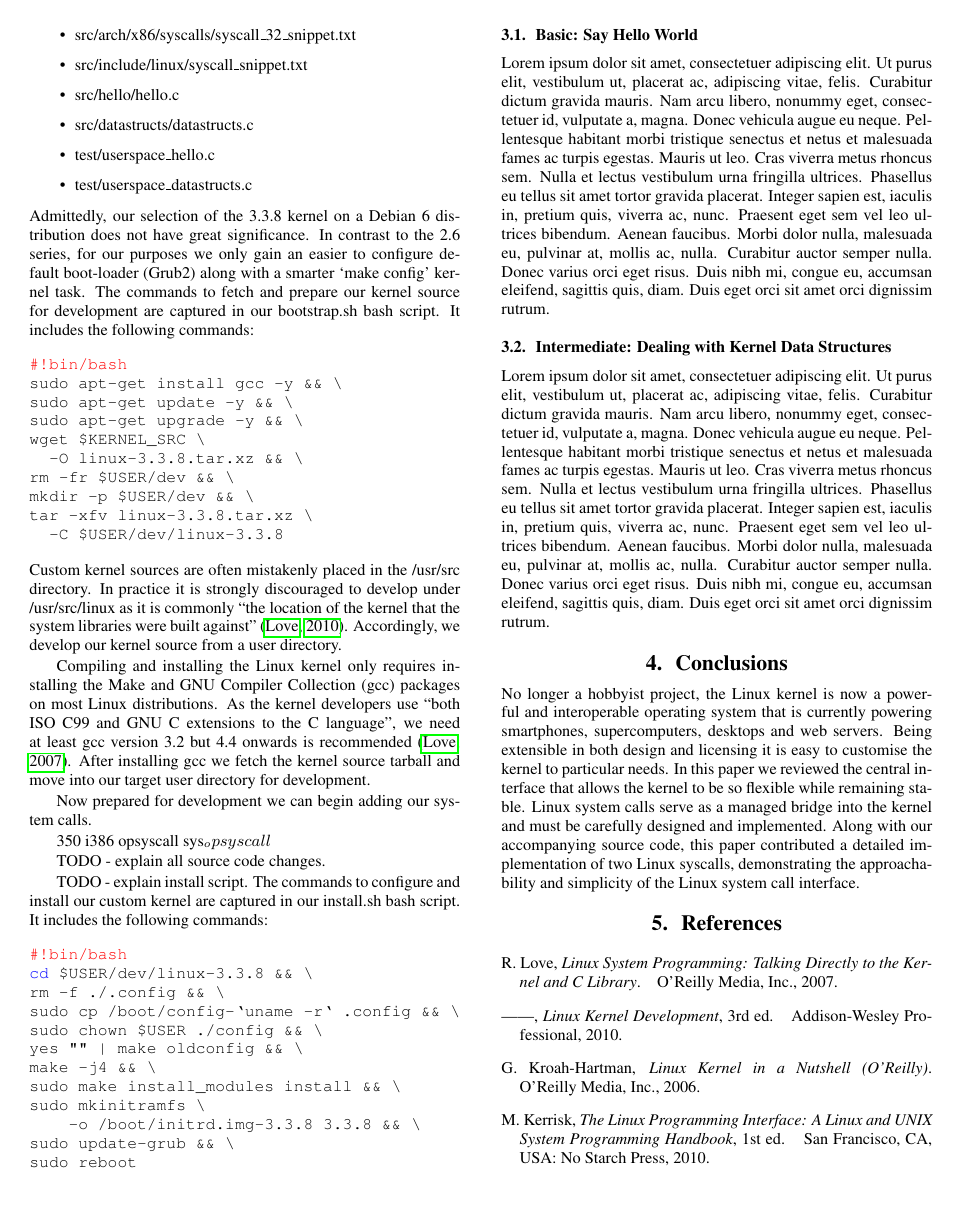
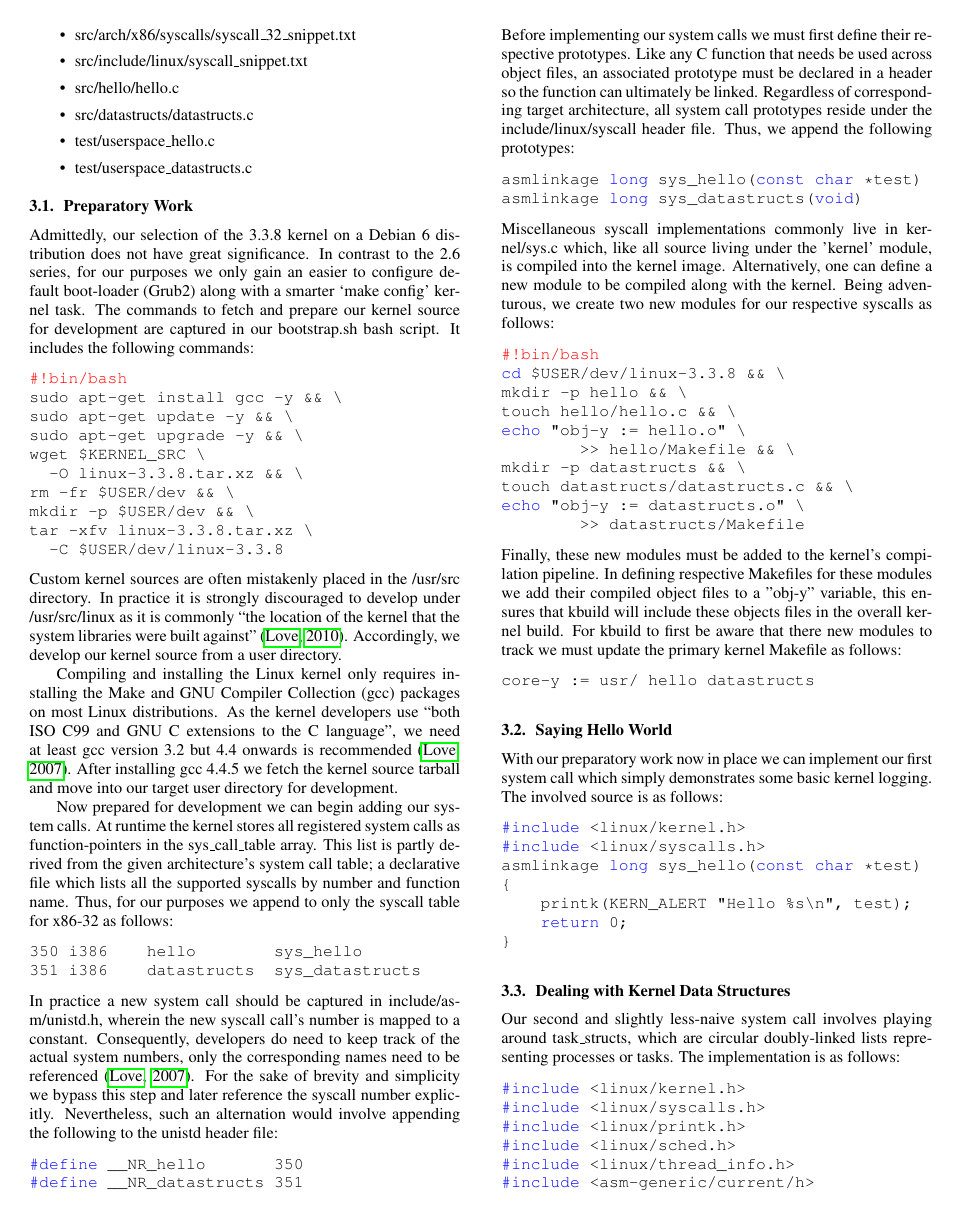
Before and after one commit to full-of-foo/sys_call_project, a LaTeX paper (is2006_latex_template.tex): page 3 of 3 before the commit and page 3 of 4 after it. Compiled offline with pdfLaTeX.

Commit message:
First draft

```diff
--- a/is2006_latex_template.tex
+++ b/is2006_latex_template.tex
@@ -225,6 +225,8 @@ the 3.3.8 kernel. These files are follows:
   \item test/userspace\_datastructs.c
 \end{itemize}
 
+\subsection{Preparatory Work}
+
 \noindent Admittedly, our selection of the 3.3.8 kernel on a Debian 6 distribution
 does not have great significance. In contrast to the 2.6 series, for our purposes
 we only gain an easier to configure default boot-loader (Grub2) along with a smarter
@@ -253,10 +255,88 @@ requires installing the Make and GNU Compiler Collection (gcc) packages on
 most Linux distributions. As the kernel
 developers use ``both ISO C99 and GNU C extensions to the C language",
 we need at least gcc version 3\@.2 but 4\@.4 onwards is recommended \citep{Love7}.
-After installing gcc we fetch the kernel source tarball and move into
+After installing gcc 4.4.5 we fetch the kernel source tarball and move into
 our target user directory for development.
 \par
 Now prepared for development we can begin adding our system calls.
+At runtime the kernel stores all registered system calls as function-pointers
+in the sys\_call\_table array. This list is partly derived from the given architecture's system call table;
+a declarative file which lists all the supported syscalls by number and function name. Thus,
+for our purposes we append to only the syscall table for x86-32 as follows:
+\begin{lstlisting}[language=Bash,  tabsize=4,
+  showspaces=false,
+  showstringspaces=false]
+350	i386	hello	     sys_hello
+351	i386	datastructs  sys_datastructs
+\end{lstlisting}
+In practice a new system call should be captured in include/asm/unistd\@.h, wherein
+the new syscall call's number is mapped to a constant. Consequently, developers
+do need to keep track of the actual system numbers, only the corresponding names need to be referenced
+\citep{Love7}.
+For the sake of brevity and simplicity we bypass this step and later reference the syscall number explicitly.
+Nevertheless, such an alternation would involve appending the following to the unistd header file:
+\begin{lstlisting}[language=C]
+#define __NR_hello       350
+#define __NR_datastructs 351
+\end{lstlisting}
+Before implementing our system calls we must first define their respective
+prototypes. Like any C function that needs be used across object files,
+an associated prototype must be declared in a header so the
+function can ultimately be linked. Regardless of corresponding target architecture, all
+system call prototypes reside under the include/linux/syscall header file. Thus,
+we append the following prototypes:
+\begin{lstlisting}[language=C]
+asmlinkage long sys_hello(const char *test)
+asmlinkage long sys_datastructs(void)
+\end{lstlisting}
+Miscellaneous syscall implementations commonly live in kernel/sys\@.c which, like
+all source living under the 'kernel' module, is compiled into the kernel image. Alternatively,
+one can define a new module to be compiled along with the kernel.  Being adventurous, we create
+two new modules for our respective syscalls as follows:
+\begin{lstlisting}[language=Bash]
+#!bin/bash
+cd $USER/dev/linux-3.3.8 && \
+mkdir -p hello && \
+touch hello/hello.c && \
+echo "obj-y := hello.o" \
+	>> hello/Makefile && \
+mkdir -p datastructs && \
+touch datastructs/datastructs.c && \
+echo "obj-y := datastructs.o" \
+	>> datastructs/Makefile
+\end{lstlisting}
+Finally, these new modules must be added to the kernel's compilation pipeline. In defining respective
+Makefiles for these modules we add their compiled object files to a "obj-y" variable, this ensures
+that kbuild will include these objects files in the overall kernel build. For kbuild to first be aware that
+there new modules to track we must update the primary kernel Makefile as follows:
+\begin{lstlisting}[language=Bash]
+core-y := usr/ hello datastructs
+\end{lstlisting}
 
+\subsection{Saying Hello World}
+With our preparatory work now in place we can implement our first system call which
+simply demonstrates some basic kernel logging. The involved source is as follows:
+\begin{lstlisting}[language=C]
+#include <linux/kernel.h>
+#include <linux/syscalls.h>
+asmlinkage long sys_hello(const char *test)
+{
+    printk(KERN_ALERT "Hello %s\n", test);
+    return 0;
+}
+\end{lstlisting}
 
-350	i386	opsyscall	sys_opsyscall
+\subsection{Dealing with Kernel Data Structures}
+Our second and slightly less-naive system call involves playing around task\_structs, which are circular doubly-linked lists representing processes or tasks.
+The implementation is as follows:
+\begin{lstlisting}[language=C]
+#include <linux/kernel.h>
+#include <linux/syscalls.h>
+#include <linux/printk.h>
+#include <linux/sched.h>
+#include <linux/thread_info.h>
+#include <asm-generic/current/h>
+asmlinkage long sys_datastructs(void)
+{
+    printk(KERN_ALERT "Current \
+          process name is: %s \n",
@@ -263,4 +353 @@ Now prepared for development we can begin adding our system calls.
 
-\par TODO - explain all source code changes.
-\par TODO - explain install script. The commands to configure and install our custom kernel
-are captured in our install\@.sh bash script.
@@ -281,11 +433,6 @@ sudo reboot
 \end{lstlisting}
 
 
-\subsection{Basic: Say Hello World}
-\lipsum[1]
-
-\subsection{Intermediate: Dealing with Kernel Data Structures}
-\lipsum[1]
 
 \section{Conclusions}
 No longer a hobbyist project,
```
Also changed, not shown: is2006_latex_template.tex (75 more changed lines).
